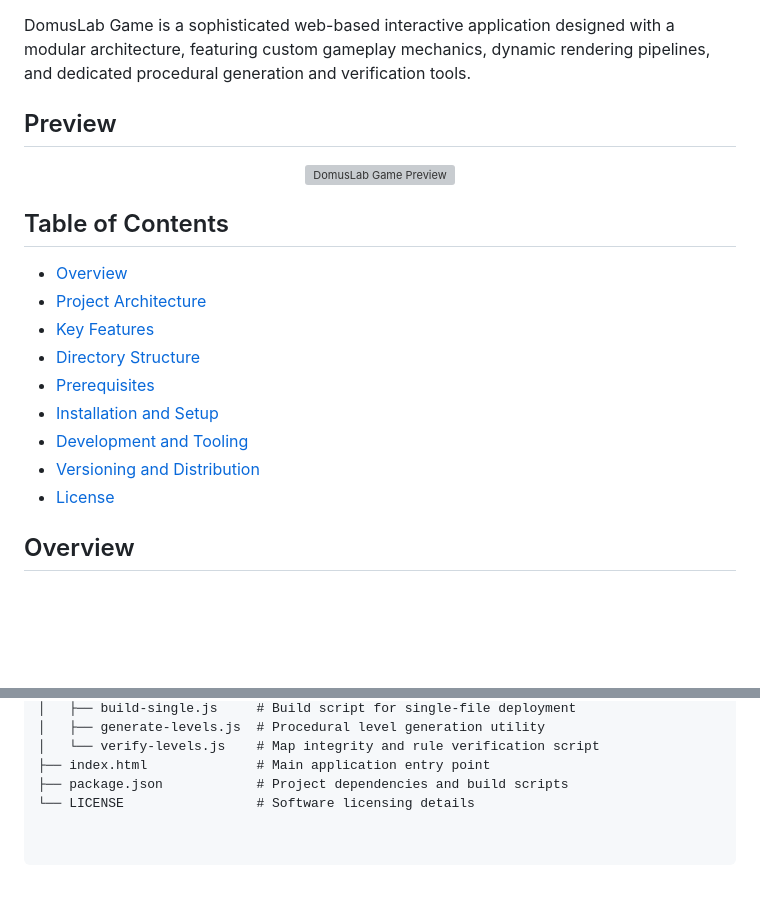
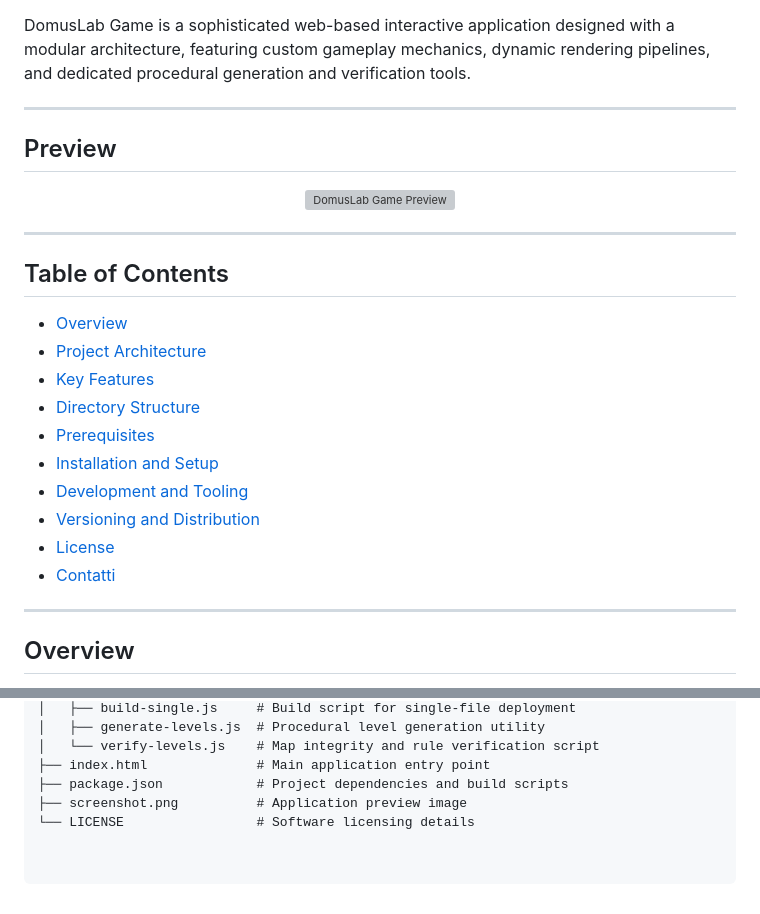
Before and after one commit to nowii-core/domuslab, a Markdown page: README.md, 2 parts joined by grey strips. Rendered like a GitHub page; blank space fills up the shorter version; grey boxes are pictures that could not be loaded.

```diff
--- a/README.md
+++ b/README.md
@@ -3,10 +8,14 @@
 DomusLab Game is a sophisticated web-based interactive application designed with a modular architecture, featuring custom gameplay mechanics, dynamic rendering pipelines, and dedicated procedural generation and verification tools.
+
+---
 
 ## Preview
 
 <p align="center">
   <img src="screenshot.png" alt="DomusLab Game Preview" width="100%">
 </p>
+
+---
 
 ## Table of Contents
 
@@ -19,6 +28,9 @@ DomusLab Game is a sophisticated web-based interactive application designed with
 - [Development and Tooling](#development-and-tooling)
 - [Versioning and Distribution](#versioning-and-distribution)
 - [License](#license)
+- [Contatti](#contatti)
+
+---
 
 ## Overview
 
@@ -63,4 +75,5 @@ domuslab/
 │   └── verify-levels.js    # Map integrity and rule verification script
 ├── index.html              # Main application entry point
 ├── package.json            # Project dependencies and build scripts
+├── screenshot.png          # Application preview image
 └── LICENSE                 # Software licensing details
```
Also changed, not shown: other parts of README.md (+5 -0 lines).
